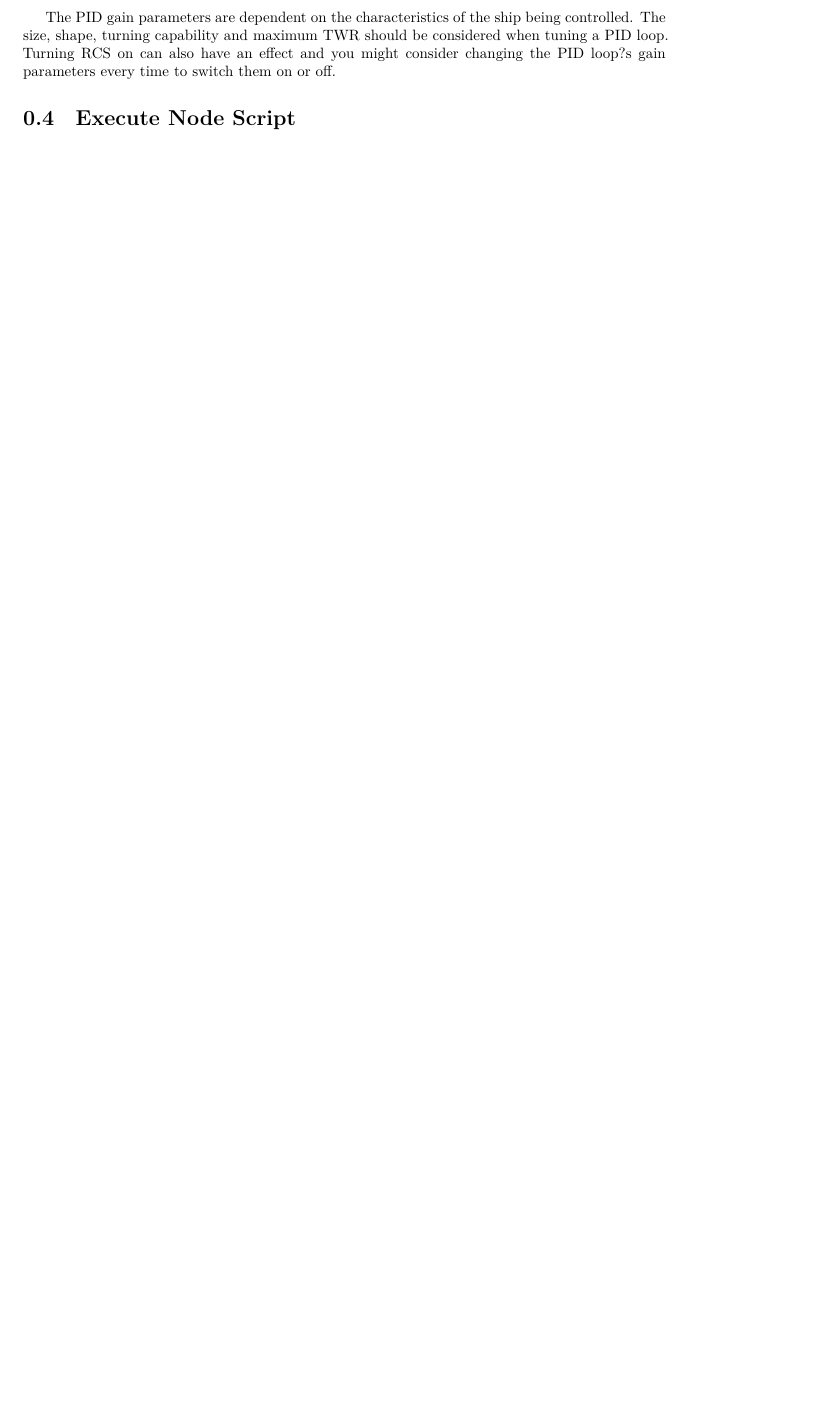
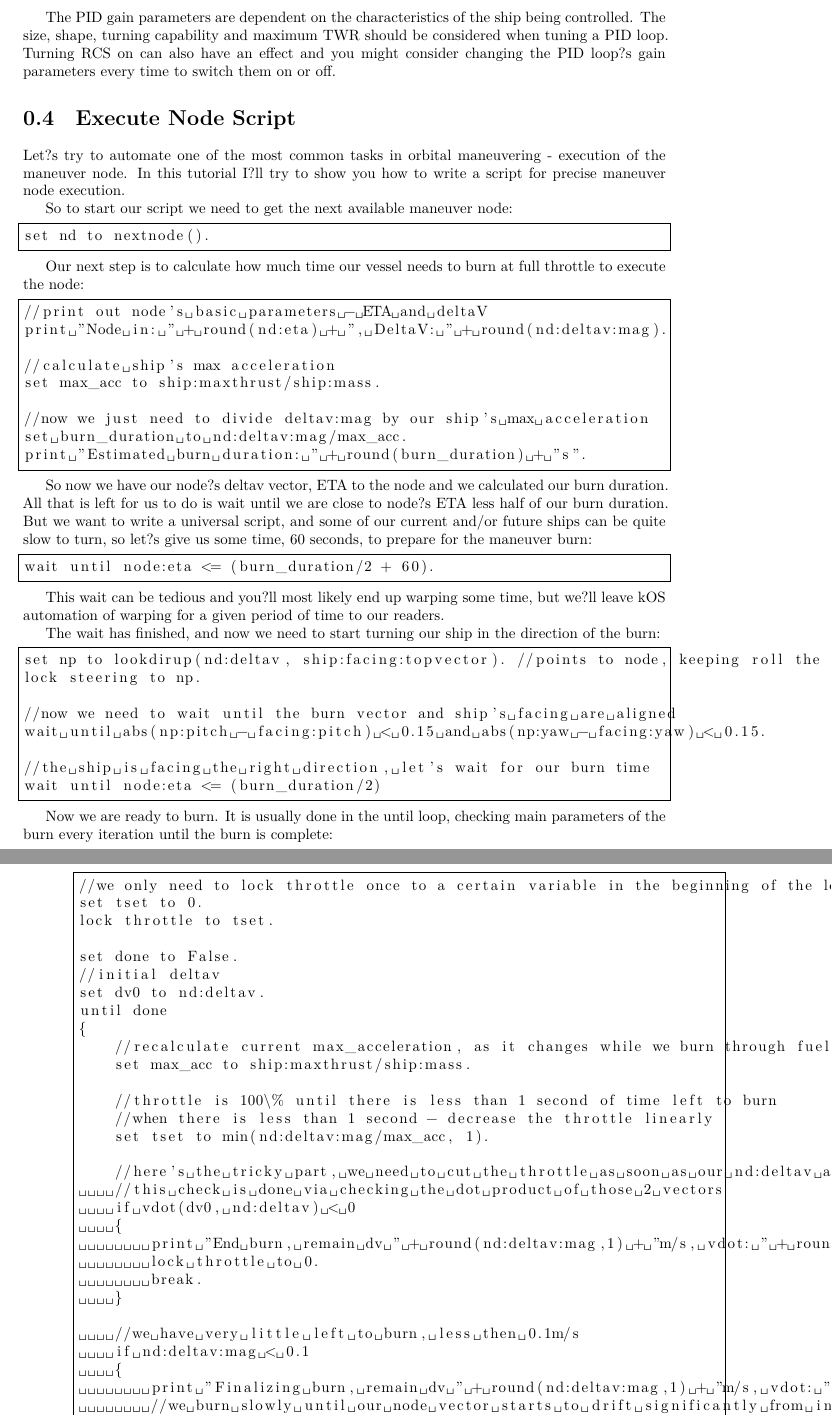
Before and after one commit to thewaronandrew/k-OS, a LaTeX document (Main.tex, which reads Tutorials.tex): part of page 37 of 49 before the commit and two parts of pages 37 and 38 of 51 after it, the two joined at a grey line, cut so that both start at the same text, the shorter picture padded with empty space. Compiled offline with XeLaTeX.

Commit message:
Node Script

```diff
--- a/Tutorials.tex
+++ b/Tutorials.tex
@@ -972,4 +972,82 @@ The classic PID values used above are fairly aggressive and there is some oversh
 Finally, Controlling the throttle of a rocket is perhaps the easiest thing to implement as a PID loop in KSP using kOS. The steering was largely ignored and the orientation was always up. When writing an autopilot for horizontal atmospheric flight, one will have to deal with the direction the ship is traveling using SHIP:HEADING as well as it?s orientation with SHIP:FACING. Additionally, there are the SHIP:ROTATION and SHIP:TRANSLATION vectors which can tell you the rate of change of the ship?s facing and heading respectively. The controls in this case are six-dimensional using SHIP:CONTROL with YAW, PITCH, ROLL, FORE, STARBOARD, TOP and MAINTHROTTLE.
 
 The PID gain parameters are dependent on the characteristics of the ship being controlled. The size, shape, turning capability and maximum TWR should be considered when tuning a PID loop. Turning RCS on can also have an effect and you might consider changing the PID loop?s gain parameters every time to switch them on or off.
-	\section{Execute Node Script}
+
+	\section{Execute Node Script}%%%%% LAST SECTION %%%%%
+Let?s try to automate one of the most common tasks in orbital maneuvering - execution of the maneuver node. In this tutorial I?ll try to show you how to write a script for precise maneuver node execution.
+
+So to start our script we need to get the next available maneuver node:
+
+\begin{lstlisting}[frame=single,language=XML]
+set nd to nextnode().
+\end{lstlisting}
+
+Our next step is to calculate how much time our vessel needs to burn at full throttle to execute the node:
+
+\begin{lstlisting}[frame=single,language=XML]
+//print out node's basic parameters - ETA and deltaV
+print "Node in: " + round(nd:eta) + ", DeltaV: " + round(nd:deltav:mag).
+
+//calculate ship's max acceleration
+set max_acc to ship:maxthrust/ship:mass.
+
+//now we just need to divide deltav:mag by our ship's max acceleration
+set burn_duration to nd:deltav:mag/max_acc.
+print "Estimated burn duration: " + round(burn_duration) + "s".
+\end{lstlisting}
+
+So now we have our node?s deltav vector, ETA to the node and we calculated our burn duration. All that is left for us to do is wait until we are close to node?s ETA less half of our burn duration. But we want to write a universal script, and some of our current and/or future ships can be quite slow to turn, so let?s give us some time, 60 seconds, to prepare for the maneuver burn:
+
+\begin{lstlisting}[frame=single,language=XML]
+wait until node:eta <= (burn_duration/2 + 60).
+\end{lstlisting}
+
+This wait can be tedious and you?ll most likely end up warping some time, but we?ll leave kOS automation of warping for a given period of time to our readers.
+
+The wait has finished, and now we need to start turning our ship in the direction of the burn:
+
+\begin{lstlisting}[frame=single,language=XML]
+set np to lookdirup(nd:deltav, ship:facing:topvector). //points to node, keeping roll the same.
+lock steering to np.
+
+//now we need to wait until the burn vector and ship's facing are aligned
+wait until abs(np:pitch - facing:pitch) < 0.15 and abs(np:yaw - facing:yaw) < 0.15.
+
+//the ship is facing the right direction, let's wait for our burn time
+wait until node:eta <= (burn_duration/2)
+\end{lstlisting}
+
+Now we are ready to burn. It is usually done in the until loop, checking main parameters of the burn every iteration until the burn is complete:
+
+\begin{lstlisting}[frame=single,language=XML]
+//we only need to lock throttle once to a certain variable in the beginning of the loop, and adjust only the variable itself inside it
+set tset to 0.
+lock throttle to tset.
+
+set done to False.
+//initial deltav
+set dv0 to nd:deltav.
+until done
+{
+    //recalculate current max_acceleration, as it changes while we burn through fuel
+    set max_acc to ship:maxthrust/ship:mass.
+
+    //throttle is 100\% until there is less than 1 second of time left to burn
+    //when there is less than 1 second - decrease the throttle linearly
+    set tset to min(nd:deltav:mag/max_acc, 1).
+
+    //here's the tricky part, we need to cut the throttle as soon as our nd:deltav and initial deltav start facing opposite directions
+    //this check is done via checking the dot product of those 2 vectors
+    if vdot(dv0, nd:deltav) < 0
+    {
+        print "End burn, remain dv " + round(nd:deltav:mag,1) + "m/s, vdot: " + round(vdot(dv0, nd:deltav),1).
+        lock throttle to 0.
+        break.
+    }
+
+    //we have very little left to burn, less then 0.1m/s
+    if nd:deltav:mag < 0.1
+    {
+        print "Finalizing burn, remain dv " + round(nd:deltav:mag,1) + "m/s, vdot: " + round(vdot(dv0, nd:deltav),1).
+        //we burn slowly until our node vector starts to drift significantly from initial vector
+        //this usually means we are on point
```
Also changed, not shown: Tutorials.tex (19 more changed lines), 11 other files.
